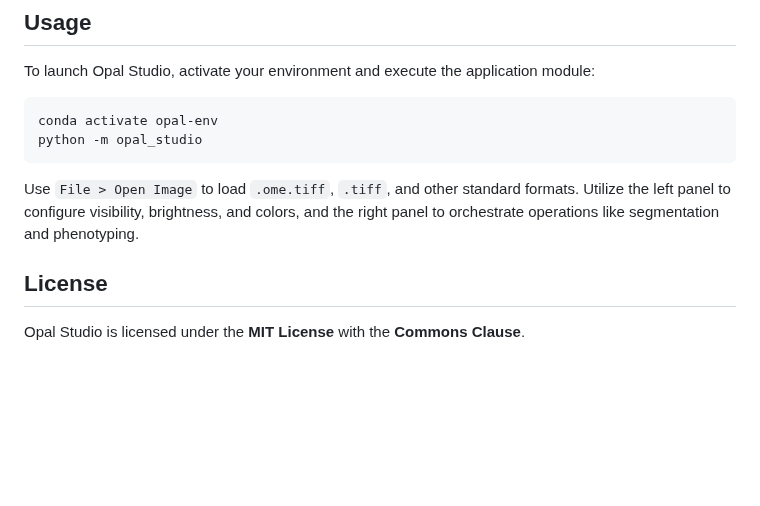
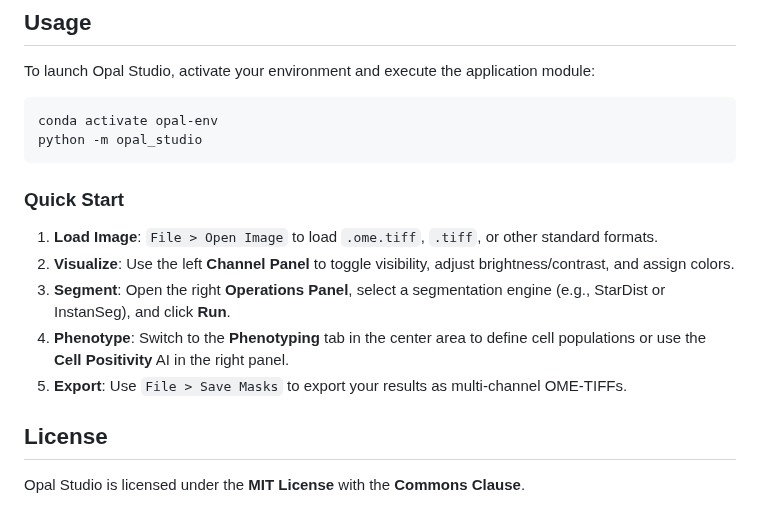
Before and after one commit to TristanWhitmarsh/opal-studio, a Markdown page: README.md, the part around one of its changes. Drawn GitHub-style; blank space fills up the shorter version.

````diff
--- a/README.md
+++ b/README.md
@@ -48,7 +56,12 @@ conda activate opal-env
 python -m opal_studio
 ```
 
-Use `File > Open Image` to load `.ome.tiff`, `.tiff`, and other standard formats. Utilize the left panel to configure visibility, brightness, and colors, and the right panel to orchestrate operations like segmentation and phenotyping.
+### Quick Start
+1. **Load Image**: `File > Open Image` to load `.ome.tiff`, `.tiff`, or other standard formats.
+2. **Visualize**: Use the left **Channel Panel** to toggle visibility, adjust brightness/contrast, and assign colors.
+3. **Segment**: Open the right **Operations Panel**, select a segmentation engine (e.g., StarDist or InstanSeg), and click **Run**.
+4. **Phenotype**: Switch to the **Phenotyping** tab in the center area to define cell populations or use the **Cell Positivity** AI in the right panel.
+5. **Export**: Use `File > Save Masks` to export your results as multi-channel OME-TIFFs.
 
 ## License
 
````
Also changed, not shown: other parts of README.md (+18 -10 lines), screenshot.jpg.
